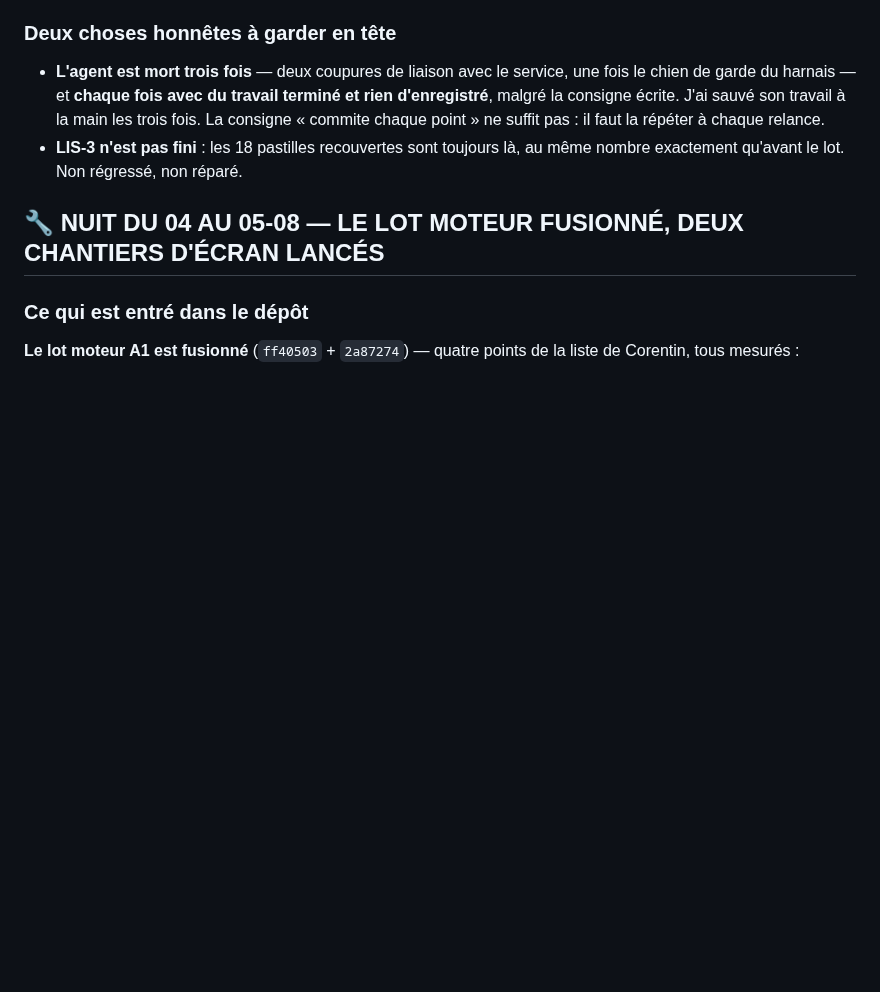
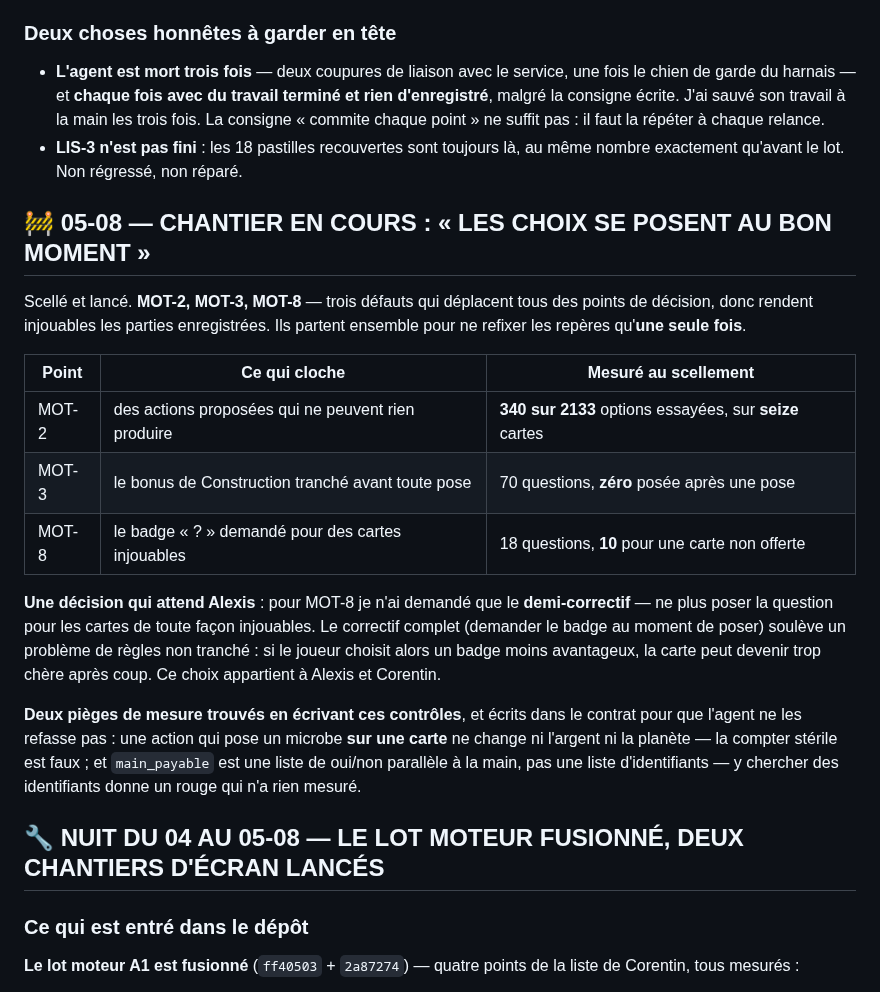
Before and after one commit to Alexry375/Terra, a Markdown page: docs/CTO_STATE.md, the part around the change. Drawn GitHub-style; blank space fills up the shorter version.

Commit message:
carte d'etat : le chantier « les choix se posent au bon moment » est scelle et lance
MOT-2 (340 actions steriles sur 2133 options), MOT-3 (70 questions, zero apres
une pose), MOT-8 (18 questions, 10 pour une carte non offerte). Une decision
attend Alexis : demi-correctif ou correctif complet pour le badge joker.

```diff
--- a/docs/CTO_STATE.md
+++ b/docs/CTO_STATE.md
@@ -65,6 +65,32 @@ artificielle qui choisit ses phases doit connaître ces trois montants.
   faut la répéter à chaque relance.
 - **LIS-3 n'est pas fini** : les 18 pastilles recouvertes sont toujours là,
   au même nombre exactement qu'avant le lot. Non régressé, non réparé.
+
+## 🚧 05-08 — CHANTIER EN COURS : « LES CHOIX SE POSENT AU BON MOMENT »
+
+Scellé et lancé. **MOT-2, MOT-3, MOT-8** — trois défauts qui déplacent tous des
+points de décision, donc rendent injouables les parties enregistrées. Ils partent
+ensemble pour ne refixer les repères qu'**une seule fois**.
+
+| Point | Ce qui cloche | Mesuré au scellement |
+|---|---|---|
+| MOT-2 | des actions proposées qui ne peuvent rien produire | **340 sur 2133** options essayées, sur **seize** cartes |
+| MOT-3 | le bonus de Construction tranché avant toute pose | 70 questions, **zéro** posée après une pose |
+| MOT-8 | le badge « ? » demandé pour des cartes injouables | 18 questions, **10** pour une carte non offerte |
+
+**Une décision qui attend Alexis** : pour MOT-8 je n'ai demandé que le
+**demi-correctif** — ne plus poser la question pour les cartes de toute façon
+injouables. Le correctif complet (demander le badge au moment de poser) soulève
+un problème de règles non tranché : si le joueur choisit alors un badge moins
+avantageux, la carte peut devenir trop chère après coup. Ce choix appartient à
+Alexis et Corentin.
+
+**Deux pièges de mesure trouvés en écrivant ces contrôles**, et écrits dans le
+contrat pour que l'agent ne les refasse pas : une action qui pose un microbe
+**sur une carte** ne change ni l'argent ni la planète — la compter stérile est
+faux ; et `main_payable` est une liste de oui/non parallèle à la main, pas une
+liste d'identifiants — y chercher des identifiants donne un rouge qui n'a rien
+mesuré.
 
 ## 🔧 NUIT DU 04 AU 05-08 — LE LOT MOTEUR FUSIONNÉ, DEUX CHANTIERS D'ÉCRAN LANCÉS
 
```
